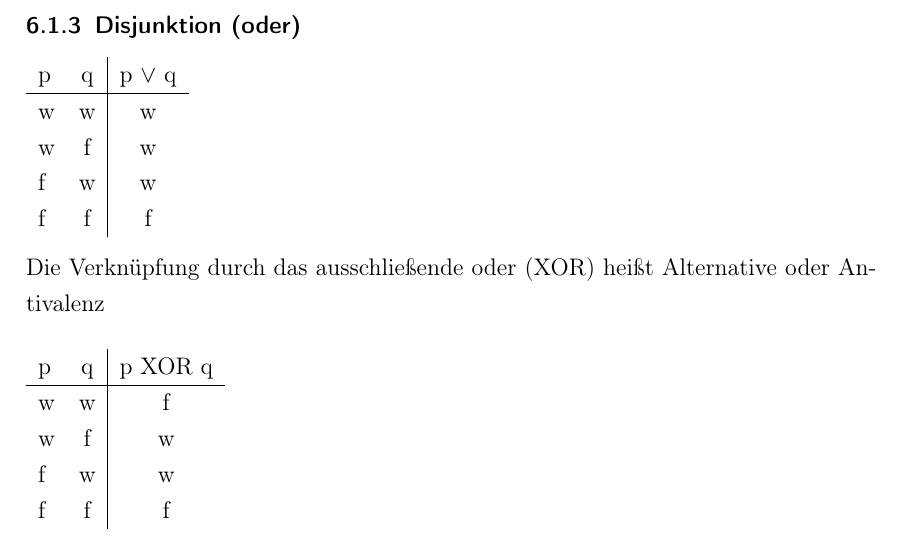
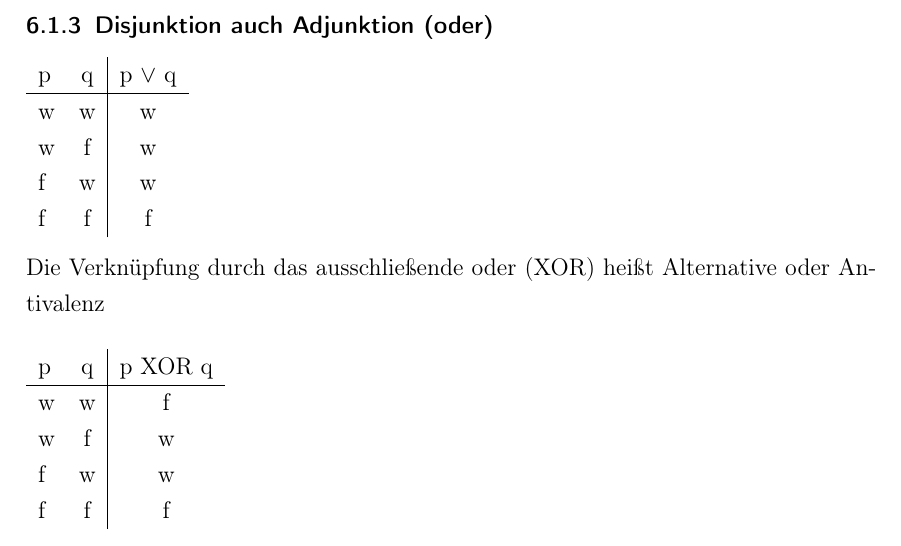
Before and after one commit to derdanu/akad-wim04-formeln, a LaTeX document (wim04-formeln.tex): part of page 9 of 12, cut so that both start at the same text. Compiled offline with pdfLaTeX.

Commit message:
Adjunktive

```diff
--- a/wim04-formeln.tex
+++ b/wim04-formeln.tex
@@ -249,7 +249,7 @@ Eine Hilfe bietet das Falk-Schema \footnote{\url{http://de.wikipedia.org/wiki/Fa
   f & f & f \\
 \end{tabular}
 
-\subsubsection{Disjunktion (oder)}
+\subsubsection{Disjunktion auch Adjunktion (oder)}
 \begin{tabular}{lc|c}
   p & q & p $\vee$ q\\
   \hline
```
Also changed, not shown: wim04-formeln.pdf.
